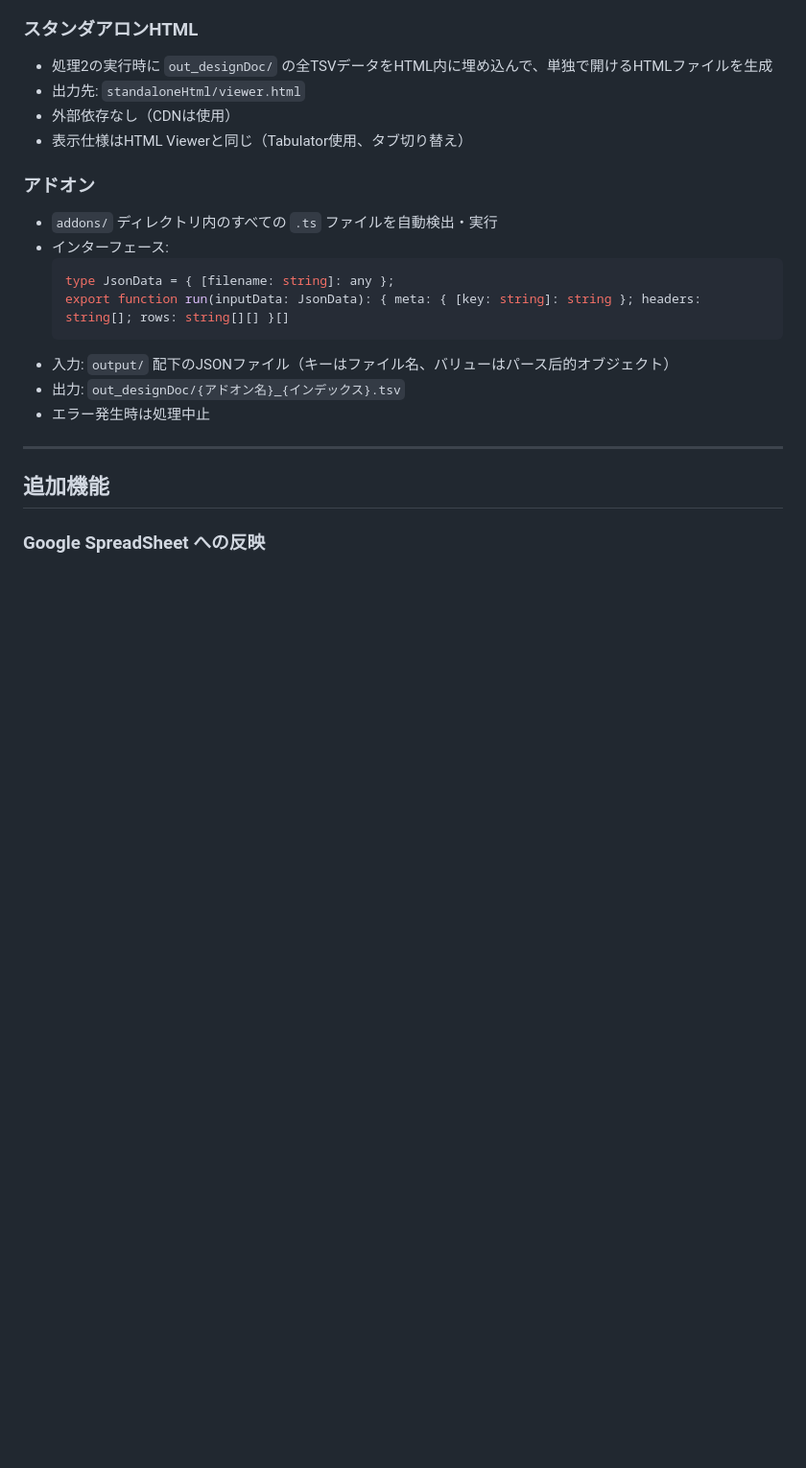
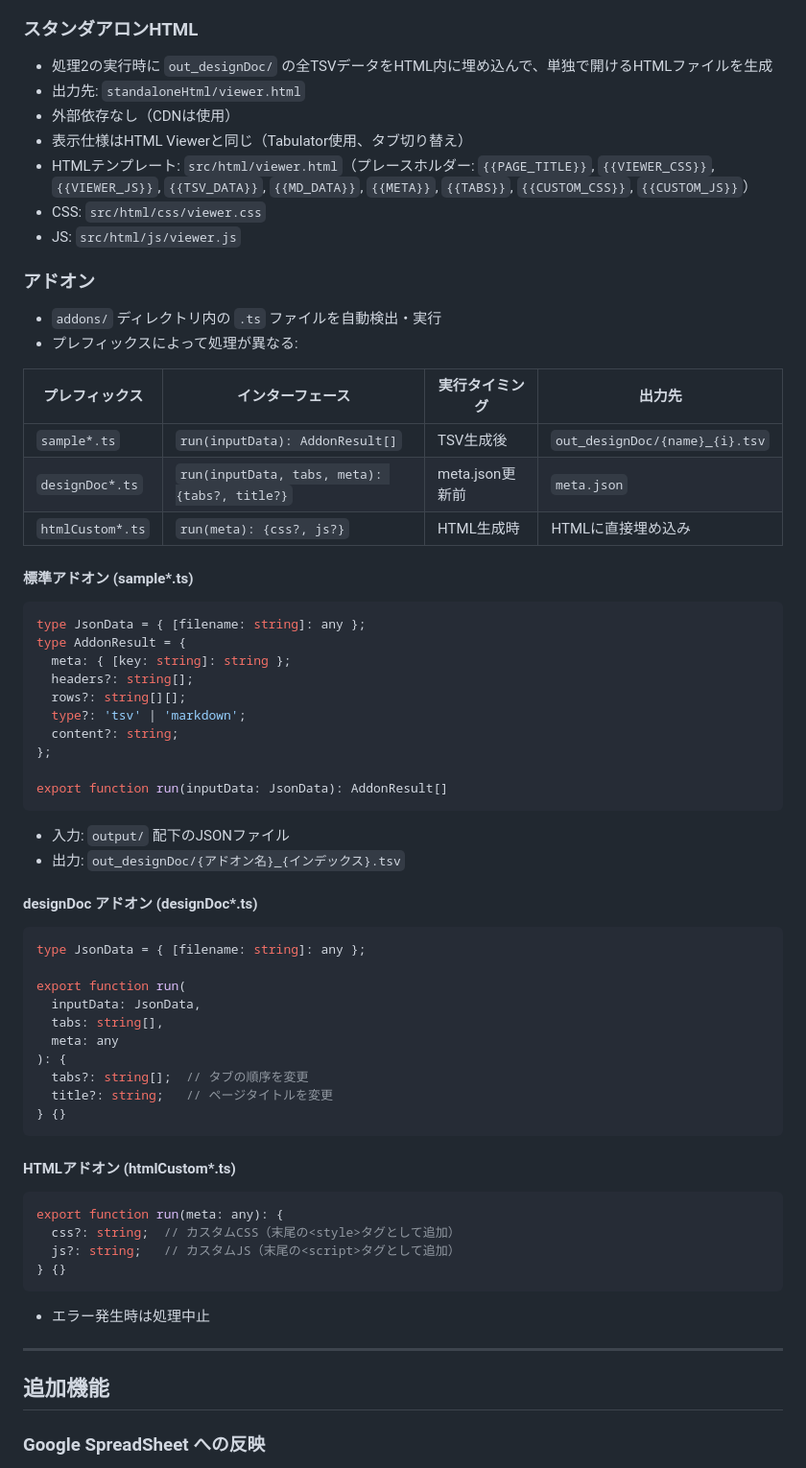
Before and after one commit to naosim/sf-viewer, a Markdown page: SPEC.md, the part around the change. Shown at 96% size. Rendered like a GitHub page; blank space fills up the shorter version.

````diff
--- a/SPEC.md
+++ b/SPEC.md
@@ -84,16 +84,58 @@ npx ts-node src/index.ts dev1
 - 出力先: `standaloneHtml/viewer.html`
 - 外部依存なし（CDNは使用）
 - 表示仕様はHTML Viewerと同じ（Tabulator使用、タブ切り替え）
+- HTMLテンプレート: `src/html/viewer.html`（プレースホルダー: `{{PAGE_TITLE}}`, `{{VIEWER_CSS}}`, `{{VIEWER_JS}}`, `{{TSV_DATA}}`, `{{MD_DATA}}`, `{{META}}`, `{{TABS}}`, `{{CUSTOM_CSS}}`, `{{CUSTOM_JS}}`）
+- CSS: `src/html/css/viewer.css`
+- JS: `src/html/js/viewer.js`
 
 ### アドオン
-- `addons/` ディレクトリ内のすべての `.ts` ファイルを自動検出・実行
-- インターフェース:
-  ```typescript
-  type JsonData = { [filename: string]: any };
-  export function run(inputData: JsonData): { meta: { [key: string]: string }; headers: string[]; rows: string[][] }[]
-  ```
-- 入力: `output/` 配下のJSONファイル（キーはファイル名、バリューはパース后的オブジェクト）
+- `addons/` ディレクトリ内の `.ts` ファイルを自動検出・実行
+- プレフィックスによって処理が異なる:
+
+| プレフィックス | インターフェース | 実行タイミング | 出力先 |
+|--------------|----------------|--------------|--------|
+| `sample*.ts` | `run(inputData): AddonResult[]` | TSV生成後 | `out_designDoc/{name}_{i}.tsv` |
+| `designDoc*.ts` | `run(inputData, tabs, meta): {tabs?, title?}` | meta.json更新前 | `meta.json` |
+| `htmlCustom*.ts` | `run(meta): {css?, js?}` | HTML生成時 | HTMLに直接埋め込み |
+
+#### 標準アドオン (sample*.ts)
+```typescript
+type JsonData = { [filename: string]: any };
+type AddonResult = {
+  meta: { [key: string]: string };
+  headers?: string[];
+  rows?: string[][];
+  type?: 'tsv' | 'markdown';
+  content?: string;
+};
+
+export function run(inputData: JsonData): AddonResult[]
+```
+- 入力: `output/` 配下のJSONファイル
 - 出力: `out_designDoc/{アドオン名}_{インデックス}.tsv`
+
+#### designDoc アドオン (designDoc*.ts)
+```typescript
+type JsonData = { [filename: string]: any };
+
+export function run(
+  inputData: JsonData,
+  tabs: string[],
+  meta: any
+): {
+  tabs?: string[];  // タブの順序を変更
+  title?: string;   // ページタイトルを変更
+} {}
+```
+
+#### HTMLアドオン (htmlCustom*.ts)
+```typescript
+export function run(meta: any): {
+  css?: string;  // カスタムCSS（末尾の<style>タグとして追加）
+  js?: string;   // カスタムJS（末尾の<script>タグとして追加）
+} {}
+```
+
 - エラー発生時は処理中止
 
 ---
````
Also changed, not shown: README.md (+65 -5 lines).
